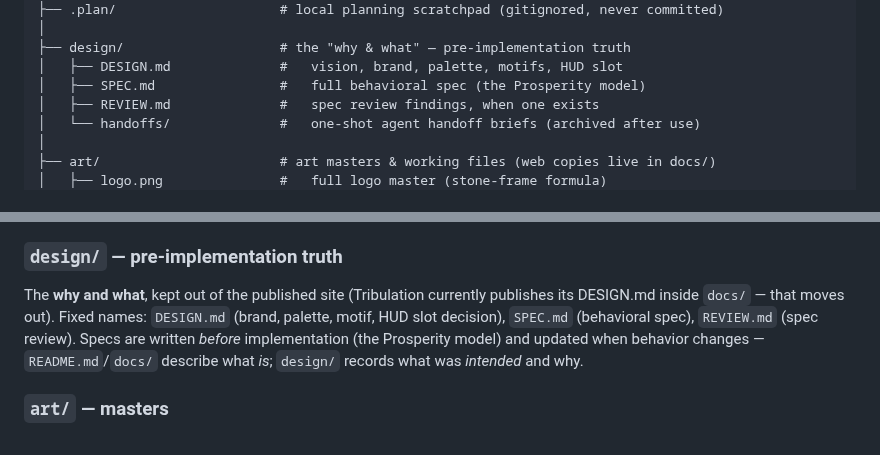
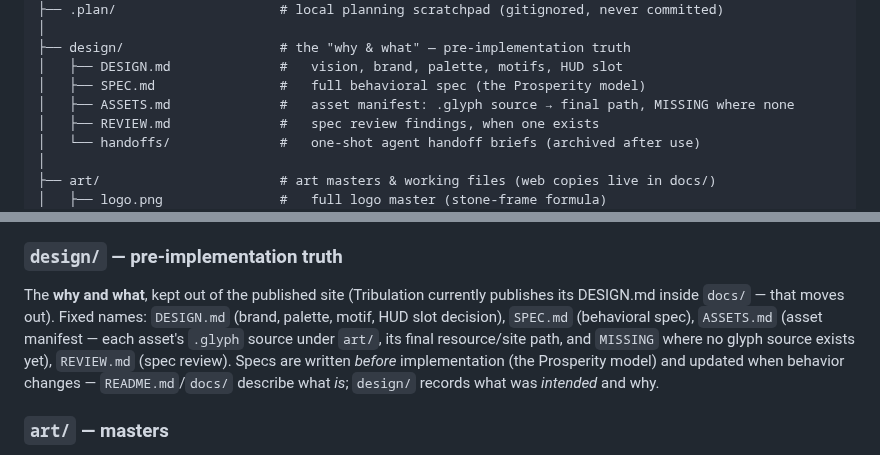
Before and after one commit to rfizzle/concord, a Markdown page: REPO-LAYOUT.md, 2 parts joined by grey strips. Rendered like a GitHub page.

Commit message:
docs(layout): document design/ASSETS.md in the canonical tree
Members now carry a design/ASSETS.md asset manifest (each asset's .glyph source
under art/, its final resource/site path, and MISSING where no glyph exists).

Co-Authored-By: Claude Opus 4.8 (1M context) <noreply@anthropic.com>

```diff
--- a/REPO-LAYOUT.md
+++ b/REPO-LAYOUT.md
@@ -42,6 +42,7 @@ and Prosperity.
 ├── design/                    # the "why & what" — pre-implementation truth
 │   ├── DESIGN.md              #   vision, brand, palette, motifs, HUD slot
 │   ├── SPEC.md                #   full behavioral spec (the Prosperity model)
+│   ├── ASSETS.md              #   asset manifest: .glyph source → final path, MISSING where none
 │   ├── REVIEW.md              #   spec review findings, when one exists
 │   └── handoffs/              #   one-shot agent handoff briefs (archived after use)
 │
@@ -134,7 +135,9 @@ untrack them as part of their migration.
 ### `design/` — pre-implementation truth
 The **why and what**, kept out of the published site (Tribulation currently
 publishes its DESIGN.md inside `docs/` — that moves out). Fixed names: `DESIGN.md`
-(brand, palette, motif, HUD slot decision), `SPEC.md` (behavioral spec), `REVIEW.md`
+(brand, palette, motif, HUD slot decision), `SPEC.md` (behavioral spec), `ASSETS.md`
+(asset manifest — each asset's `.glyph` source under `art/`, its final resource/site
+path, and `MISSING` where no glyph source exists yet), `REVIEW.md`
 (spec review). Specs are written *before* implementation (the Prosperity model) and
 updated when behavior changes — `README.md`/`docs/` describe what *is*; `design/`
 records what was *intended* and why.
```
